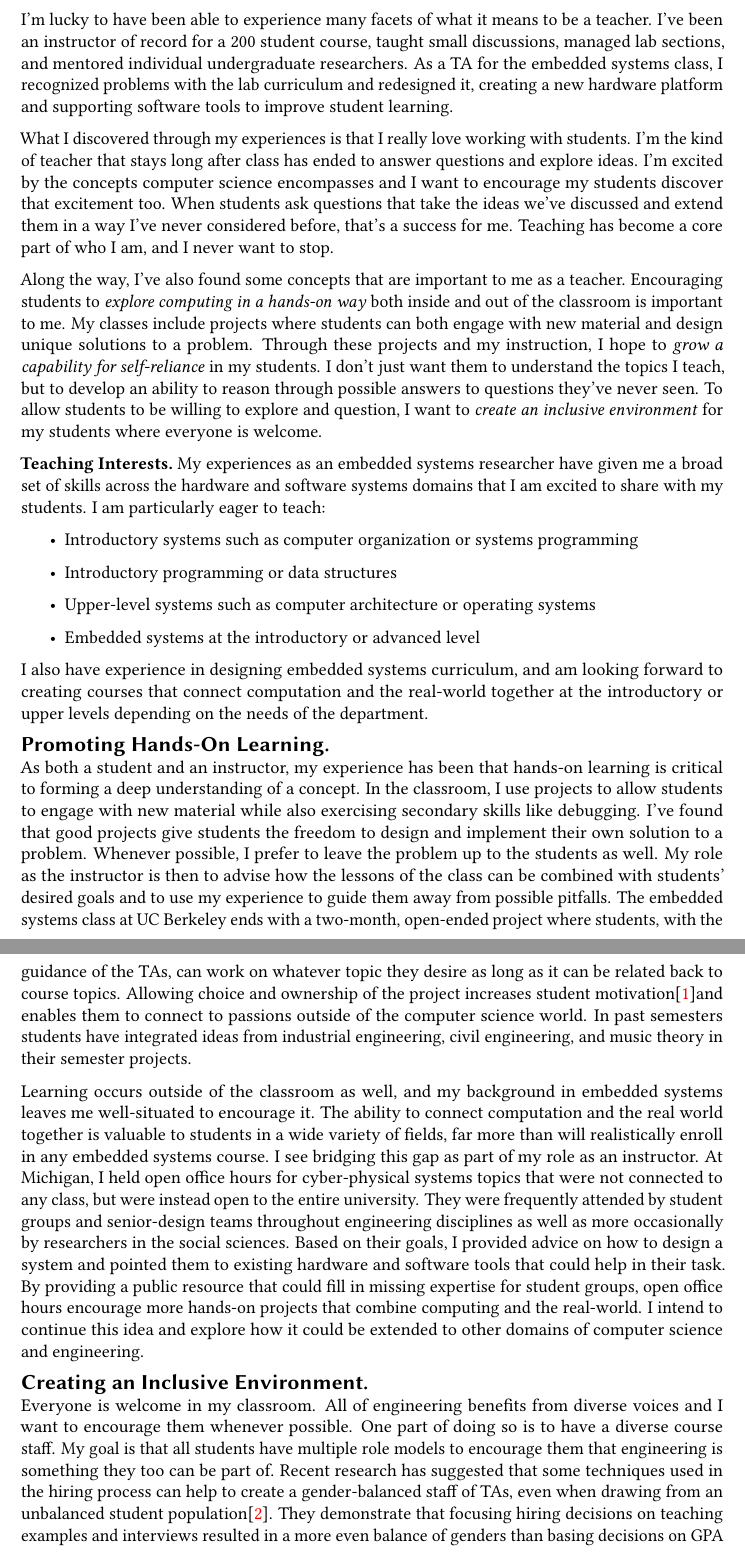
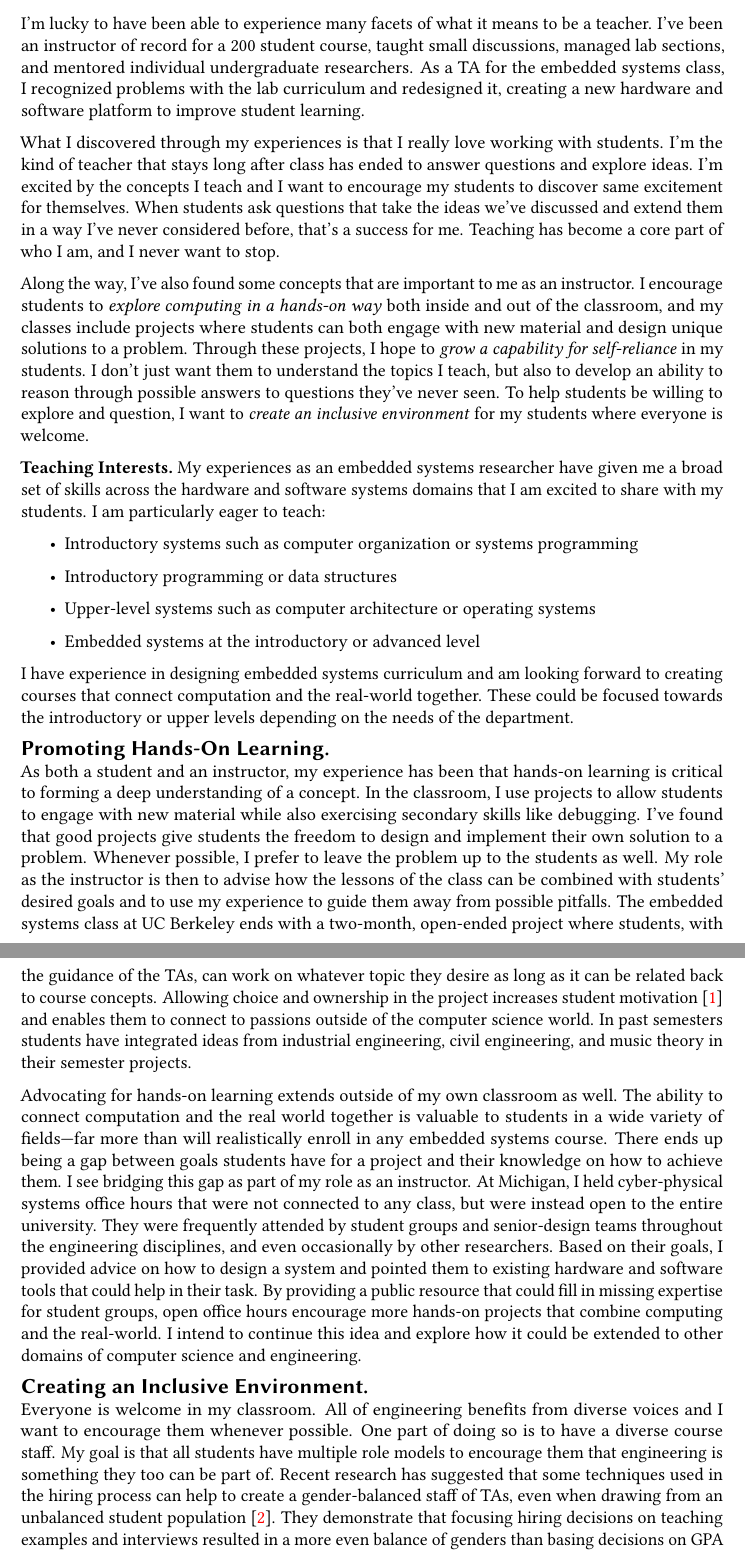
Before and after one commit to brghena/appkit-statements, a LaTeX document (teaching.tex): two parts of pages 1 and 2 of 4, joined at a grey line, cut so that both start at the same text. Compiled offline with pdfLaTeX.

Commit message:
More edits

```diff
--- a/teaching.tex
+++ b/teaching.tex
@@ -130,16 +130,16 @@ I'm lucky to have been able to experience many facets of what it means to be a
 teacher. I've been an instructor of record for a 200 student course, taught
 small discussions, managed lab sections, and mentored individual undergraduate
 researchers. As a TA for the embedded systems class, I recognized problems with
-the lab curriculum and redesigned it, creating a new hardware platform and
-supporting software tools to improve student learning.
+the lab curriculum and redesigned it, creating a new hardware and software
+platform to improve student learning.
 
 %% Personal desire to teach
 What I discovered through my experiences is that I really love working with
 students. I'm the kind of teacher that stays long after class has ended to
 answer questions and explore ideas.
 %
-I'm excited by the concepts computer science encompasses and I want to
-encourage my students discover that excitement too.
+I'm excited by the concepts I teach and I want to encourage my students to
+discover same excitement for themselves.
 %
 When students ask questions that take the ideas we've discussed and extend them
 in a way I've never considered before, that's a success for me.
@@ -154,22 +154,21 @@ Teaching has become a core part of who I am, and I never want to stop.
 %discover.
 
 %% Overview of philosophy
-Along the way, I've also found some concepts that are important to me as a
-teacher.
+Along the way, I've also found some concepts that are important to me as an
+instructor.
 %
-Encouraging students to \textit{explore computing in a hands-on way} both
-inside and out of the classroom is important to me. My classes include projects
+I encourage students to \textit{explore computing in a hands-on way} both
+inside and out of the classroom, and my classes include projects
 where students can both engage with new material and design unique solutions to
 a problem.
 %
-Through these projects and my instruction, I hope to \textit{grow a capability
+Through these projects, I hope to \textit{grow a capability
 for self-reliance} in my students. I don't just want them to understand the
-topics I teach, but to develop an ability to reason through possible answers to
+topics I teach, but also to develop an ability to reason through possible answers to
 questions they've never seen.
 %
-To allow students to be willing to explore and question, I want to
-\textit{create an inclusive environment} for my students where everyone is
-welcome.
+To help students be willing to explore and question, I want to \textit{create
+an inclusive environment} for my students where everyone is welcome.
 
 %% What I want to teach
 \textbf{Teaching Interests.}
@@ -184,10 +183,10 @@ share with my students. I am particularly eager to teach:
   \item Embedded systems at the introductory or advanced level
 \end{itemize}
 %
-I also have experience in designing embedded systems curriculum, and am looking
+I have experience in designing embedded systems curriculum and am looking
 forward to creating courses that connect computation and the real-world
-together at the introductory or upper levels depending on the needs of
-the department.
+together. These could be focused towards the introductory or upper levels
+depending on the needs of the department.
 
 %I am particularly eager to teach introductory systems classes such as computer
 %organization or systems programming that connect multiple layers of the stack.
@@ -236,8 +235,8 @@ can be combined with students' desired goals and to use my experience to guide
 them away from possible pitfalls. The embedded systems class at UC Berkeley
 ends with a two-month, open-ended project where students, with the guidance of
 the TAs, can work on whatever topic they desire as long as it can be related
-back to course topics. Allowing choice and ownership of the project increases
-student motivation\footnotemark and enables them to connect to passions outside
+back to course concepts. Allowing choice and ownership in the project increases
+student motivation~\footnotemark{} and enables them to connect to passions outside
 of the computer science world. In past semesters students have integrated ideas
 from industrial engineering, civil engineering, and music theory in their
 semester projects.
@@ -246,19 +245,29 @@ semester projects.
 ``Motivating Project-Based Learning: Sustaining the Doing, Supporting the Learning.''
 Educational Psychologist. 1991.}
 
-Learning occurs outside of the classroom as well, and my background in embedded
-systems leaves me well-situated to encourage it. The ability to connect
-computation and the real world together is valuable to students in a wide
-variety of fields, far more than will realistically enroll in any embedded
-systems course. I see bridging this gap as part of my role as an instructor. At
-Michigan, I held open office hours for cyber-physical systems topics that were
-not connected to any class, but were instead open to the entire university.
-They were frequently attended by student groups and senior-design teams
-throughout engineering disciplines as well as more occasionally by researchers
-in the social sciences. Based on their goals, I provided advice on how to
-design a system and pointed them to existing hardware and software tools that
-could help in their task. By providing a public resource that could fill in
-missing expertise for student groups, open office hours encourage more hands-on
+Advocating for hands-on learning extends outside of my own classroom as well.
+%Learning occurs outside of the classroom as well,
+%and my background in embedded
+%systems leaves me well-situated to encourage it.
+The ability to connect computation and the real world together is valuable to
+students in a wide variety of fields---far more than will realistically enroll
+in any embedded systems course.
+%
+There ends up being a gap between goals students have for a project and their
+knowledge on how to achieve them.
+I see bridging this gap as part of my role as an instructor.
+%
+At Michigan, I held cyber-physical systems office hours that were not connected
+to any class, but were instead open to the entire university. They were
+frequently attended by student groups and senior-design teams throughout the
+engineering disciplines, and even occasionally by other researchers.
+%
+Based on their goals, I provided advice on how to design a
+system and pointed them to existing hardware and software tools that could help
+in their task.
+%
+By providing a public resource that could fill in missing
+expertise for student groups, open office hours encourage more hands-on
 projects that combine computing and the real-world. I intend to continue this
 idea and explore how it could be extended to other domains of computer science
 and engineering.
@@ -270,7 +279,7 @@ to have a diverse course staff. My goal is that all students have multiple role
 models to encourage them that engineering is something they too can be part of.
 Recent research has suggested that some techniques used in the hiring process
 can help to create a gender-balanced staff of TAs, even when drawing from an
-unbalanced student population\footnotemark. They demonstrate that focusing
+unbalanced student population~\footnotemark{}. They demonstrate that focusing
 hiring decisions on teaching examples and interviews resulted in a more even
 balance of genders than basing decisions on GPA or course grades.
 
```
Also changed, not shown: teaching.tex (2 more changed lines).
